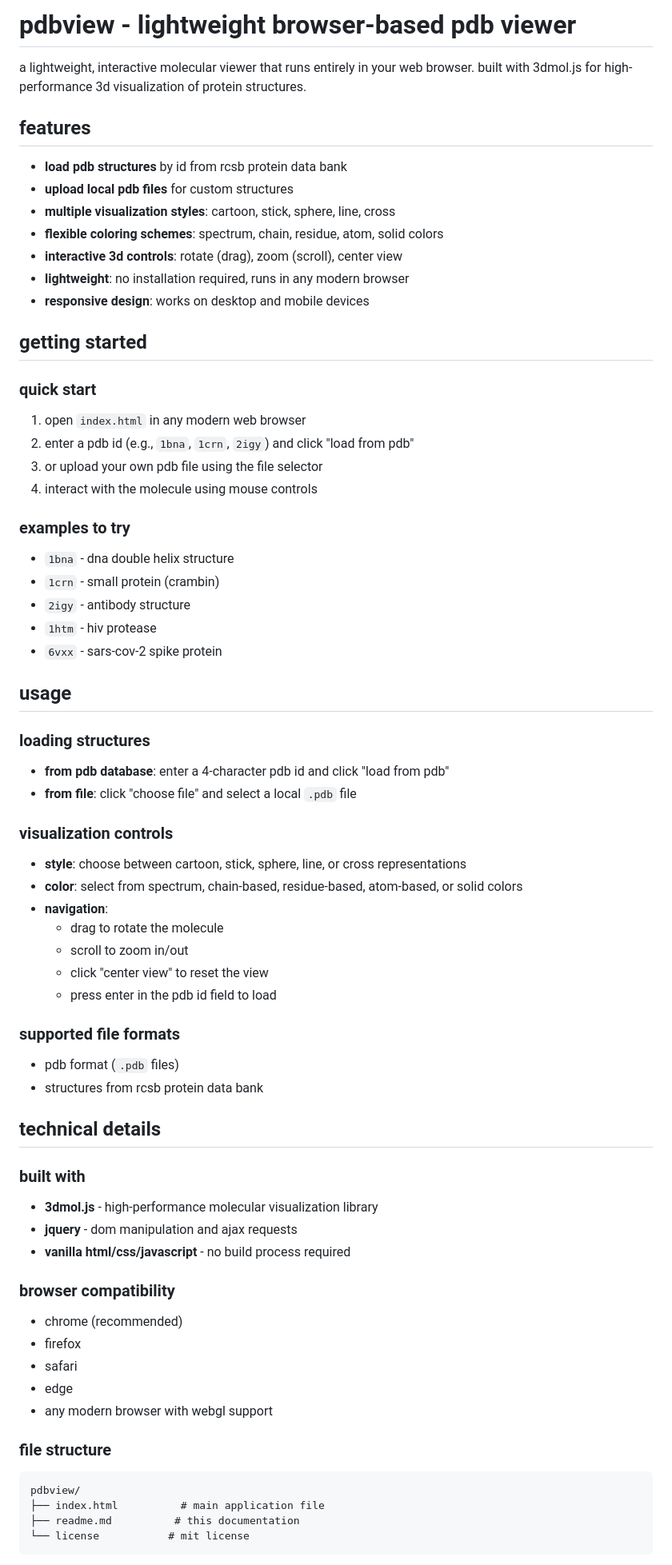
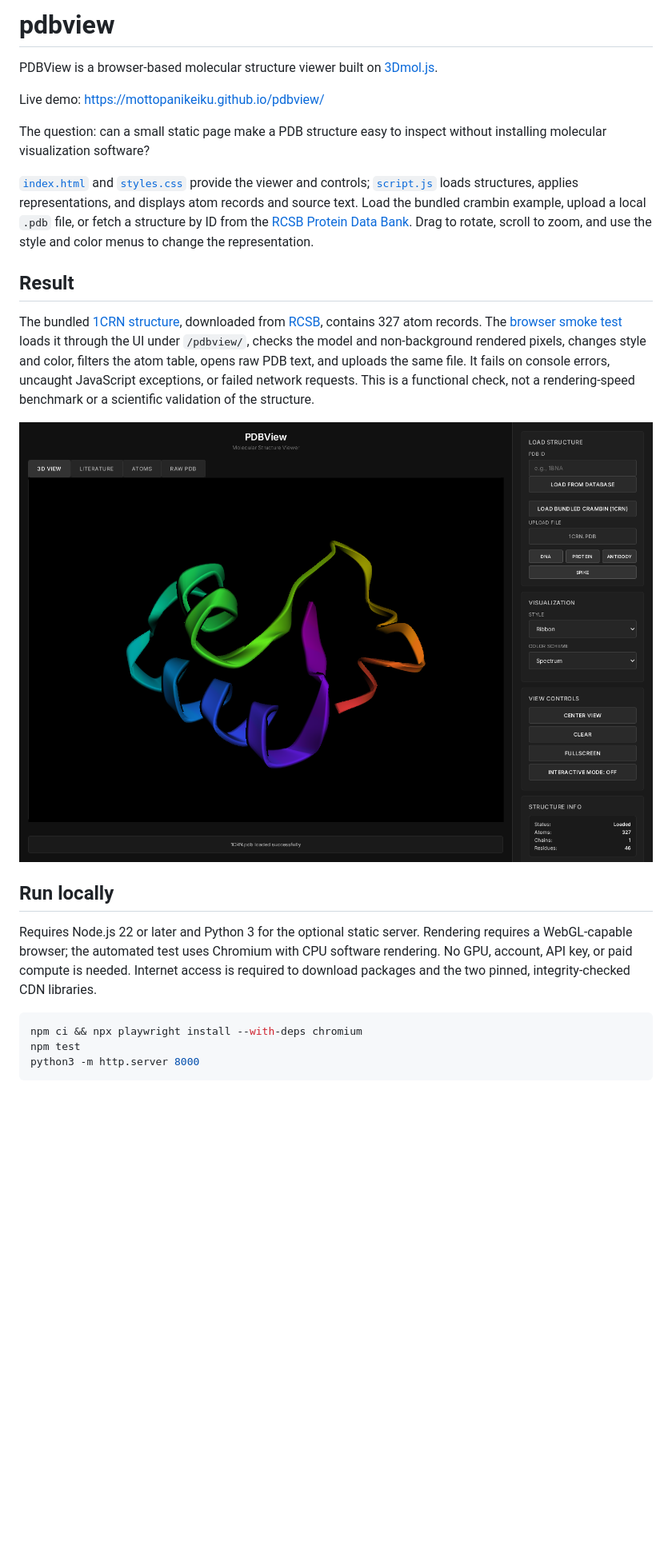
Before and after one commit to mottopanikeiku/pdbview, a Markdown page: README.md, the part around one of its changes. Shown at 80% size. Drawn GitHub-style; pictures changed too: docs/assets/pdbview.png (added); blank space fills up the shorter version.

Commit message:
deploy to github pages and test the bundled structure

````diff
--- a/README.md
+++ b/README.md
@@ -1,70 +1,26 @@
-# pdbview - lightweight browser-based pdb viewer
+# pdbview
 
-a lightweight, interactive molecular viewer that runs entirely in your web browser. built with 3dmol.js for high-performance 3d visualization of protein structures.
+PDBView is a browser-based molecular structure viewer built on [3Dmol.js](https://3dmol.org/).
 
-## features
+Live demo: https://mottopanikeiku.github.io/pdbview/
 
-- **load pdb structures** by id from rcsb protein data bank
-- **upload local pdb files** for custom structures
-- **multiple visualization styles**: cartoon, stick, sphere, line, cross
-- **flexible coloring schemes**: spectrum, chain, residue, atom, solid colors
-- **interactive 3d controls**: rotate (drag), zoom (scroll), center view
-- **lightweight**: no installation required, runs in any modern browser
-- **responsive design**: works on desktop and mobile devices
+The question: can a small static page make a PDB structure easy to inspect without installing molecular visualization software?
 
-## getting started
+[`index.html`](index.html) and [`styles.css`](styles.css) provide the viewer and controls; [`script.js`](script.js) loads structures, applies representations, and displays atom records and source text. Load the bundled crambin example, upload a local `.pdb` file, or fetch a structure by ID from the [RCSB Protein Data Bank](https://www.rcsb.org/). Drag to rotate, scroll to zoom, and use the style and color menus to change the representation.
 
-### quick start
-1. open `index.html` in any modern web browser
-2. enter a pdb id (e.g., `1bna`, `1crn`, `2igy`) and click "load from pdb"
-3. or upload your own pdb file using the file selector
-4. interact with the molecule using mouse controls
+## Result
 
-### examples to try
-- `1bna` - dna double helix structure
-- `1crn` - small protein (crambin)
-- `2igy` - antibody structure
-- `1htm` - hiv protease
-- `6vxx` - sars-cov-2 spike protein
+The bundled [1CRN structure](data/1CRN.pdb), downloaded from [RCSB](https://files.rcsb.org/download/1CRN.pdb), contains 327 atom records. The [browser smoke test](tests/smoke.spec.cjs) loads it through the UI under `/pdbview/`, checks the model and non-background rendered pixels, changes style and color, filters the atom table, opens raw PDB text, and uploads the same file. It fails on console errors, uncaught JavaScript exceptions, or failed network requests. This is a functional check, not a rendering-speed benchmark or a scientific validation of the structure.
 
-## usage
+![Bundled crambin in the viewer](docs/assets/pdbview.png)
 
-### loading structures
-- **from pdb database**: enter a 4-character pdb id and click "load from pdb"
-- **from file**: click "choose file" and select a local `.pdb` file
+## Run locally
 
-### visualization controls
-- **style**: choose between cartoon, stick, sphere, line, or cross representations
-- **color**: select from spectrum, chain-based, residue-based, atom-based, or solid colors
-- **navigation**:
-  - drag to rotate the molecule
-  - scroll to zoom in/out
-  - click "center view" to reset the view
-  - press enter in the pdb id field to load
+Requires Node.js 22 or later and Python 3 for the optional static server. Rendering requires a WebGL-capable browser; the automated test uses Chromium with CPU software rendering. No GPU, account, API key, or paid compute is needed. Internet access is required to download packages and the two pinned, integrity-checked CDN libraries.
 
-### supported file formats
-- pdb format (`.pdb` files)
-- structures from rcsb protein data bank
-
-## technical details
-
-### built with
-- **3dmol.js** - high-performance molecular visualization library
-- **jquery** - dom manipulation and ajax requests
-- **vanilla html/css/javascript** - no build process required
-
-### browser compatibility
-- chrome (recommended)
-- firefox
-- safari
-- edge
-- any modern browser with webgl support
-
-### file structure
-```
-pdbview/
-├── index.html          # main application file
-├── readme.md          # this documentation
-└── license           # mit license
+```sh
+npm ci && npx playwright install --with-deps chromium
+npm test
+python3 -m http.server 8000
 ```
 
````
Also changed, not shown: other parts of README.md (+11 -27 lines), 10 other files.
